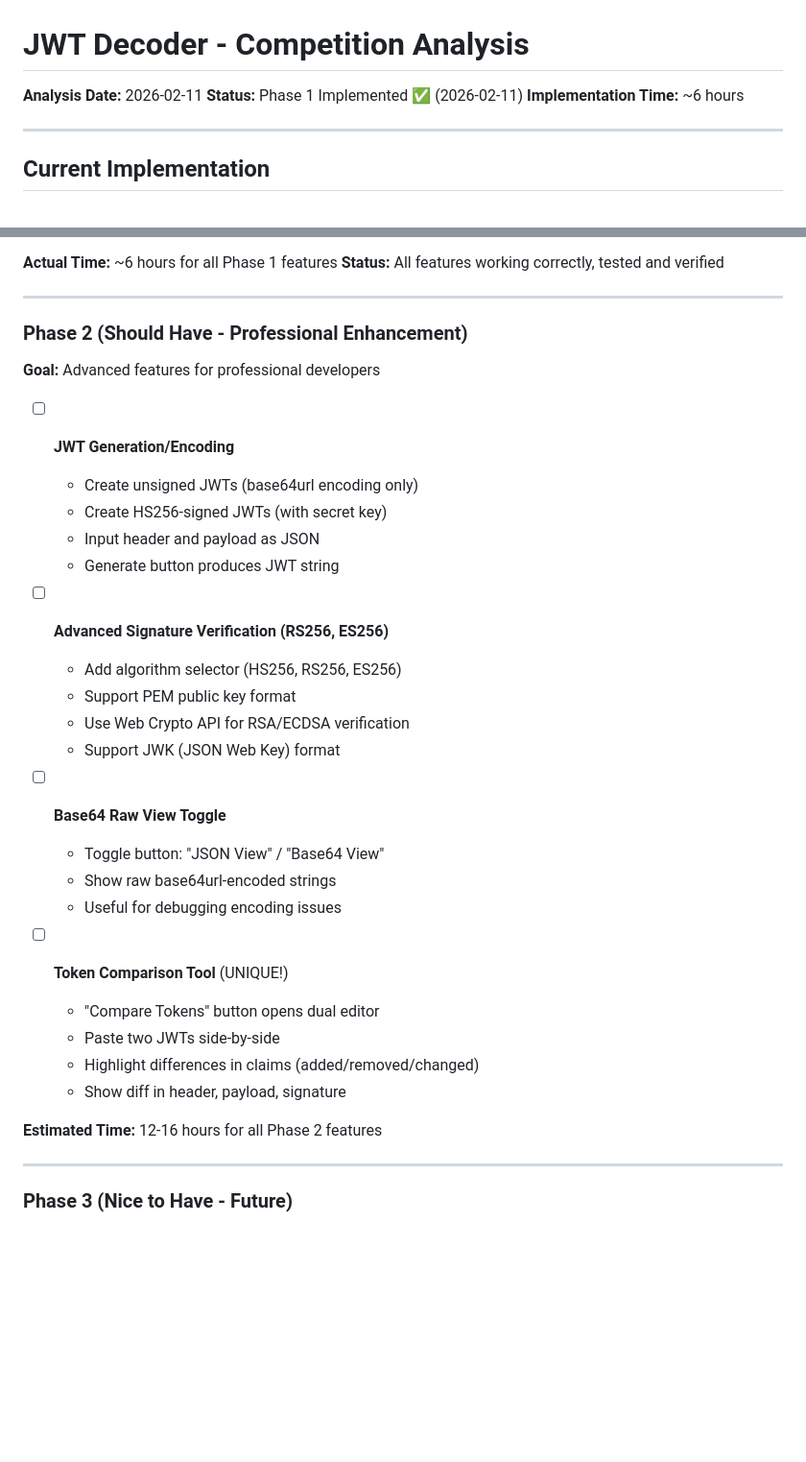
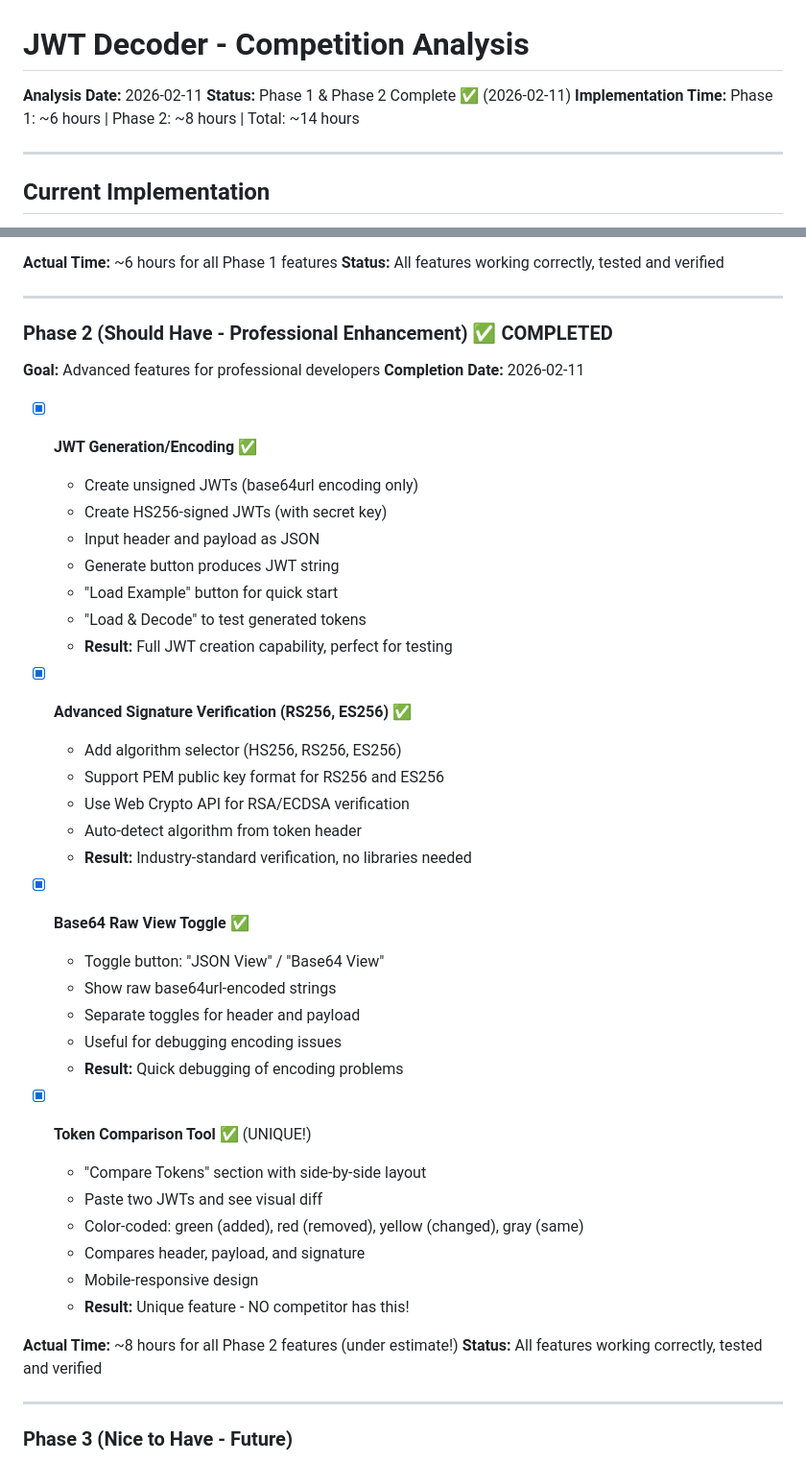
Before and after one commit to codeutilsorg-wq/codeutils, a Markdown page: analysis/jwt-decoder-analysis.md, 2 parts joined by grey strips. Shown at 96% size. Rendered like a GitHub page; blank space fills up the shorter version.

Commit message:
docs: Update JWT Decoder analysis with Phase 2 completion
- Mark all Phase 2 features as completed
- Update implementation times (Phase 1: 6h, Phase 2: 8h, Total: 14h)
- Document results for each Phase 2 feature
- Actual time was under estimate (8h vs 12-16h estimated)

```diff
--- a/analysis/jwt-decoder-analysis.md
+++ b/analysis/jwt-decoder-analysis.md
@@ -1,8 +1,8 @@
 # JWT Decoder - Competition Analysis
 
 **Analysis Date:** 2026-02-11
-**Status:** Phase 1 Implemented ✅ (2026-02-11)
-**Implementation Time:** ~6 hours
+**Status:** Phase 1 & Phase 2 Complete ✅ (2026-02-11)
+**Implementation Time:** Phase 1: ~6 hours | Phase 2: ~8 hours | Total: ~14 hours
 
 ---
 
@@ -469,33 +469,43 @@
 
 ---
 
-### Phase 2 (Should Have - Professional Enhancement)
+### Phase 2 (Should Have - Professional Enhancement) ✅ COMPLETED
 **Goal:** Advanced features for professional developers
+**Completion Date:** 2026-02-11
 
-- [ ] **JWT Generation/Encoding**
+- [x] **JWT Generation/Encoding** ✅
   - Create unsigned JWTs (base64url encoding only)
   - Create HS256-signed JWTs (with secret key)
   - Input header and payload as JSON
   - Generate button produces JWT string
+  - "Load Example" button for quick start
+  - "Load & Decode" to test generated tokens
+  - **Result:** Full JWT creation capability, perfect for testing
 
-- [ ] **Advanced Signature Verification (RS256, ES256)**
+- [x] **Advanced Signature Verification (RS256, ES256)** ✅
   - Add algorithm selector (HS256, RS256, ES256)
-  - Support PEM public key format
+  - Support PEM public key format for RS256 and ES256
   - Use Web Crypto API for RSA/ECDSA verification
-  - Support JWK (JSON Web Key) format
+  - Auto-detect algorithm from token header
+  - **Result:** Industry-standard verification, no libraries needed
 
-- [ ] **Base64 Raw View Toggle**
+- [x] **Base64 Raw View Toggle** ✅
   - Toggle button: "JSON View" / "Base64 View"
   - Show raw base64url-encoded strings
+  - Separate toggles for header and payload
   - Useful for debugging encoding issues
+  - **Result:** Quick debugging of encoding problems
 
-- [ ] **Token Comparison Tool** (UNIQUE!)
-  - "Compare Tokens" button opens dual editor
-  - Paste two JWTs side-by-side
-  - Highlight differences in claims (added/removed/changed)
-  - Show diff in header, payload, signature
+- [x] **Token Comparison Tool** ✅ (UNIQUE!)
+  - "Compare Tokens" section with side-by-side layout
+  - Paste two JWTs and see visual diff
+  - Color-coded: green (added), red (removed), yellow (changed), gray (same)
+  - Compares header, payload, and signature
+  - Mobile-responsive design
+  - **Result:** Unique feature - NO competitor has this!
 
-**Estimated Time:** 12-16 hours for all Phase 2 features
+**Actual Time:** ~8 hours for all Phase 2 features (under estimate!)
+**Status:** All features working correctly, tested and verified
 
 ---
 
```
